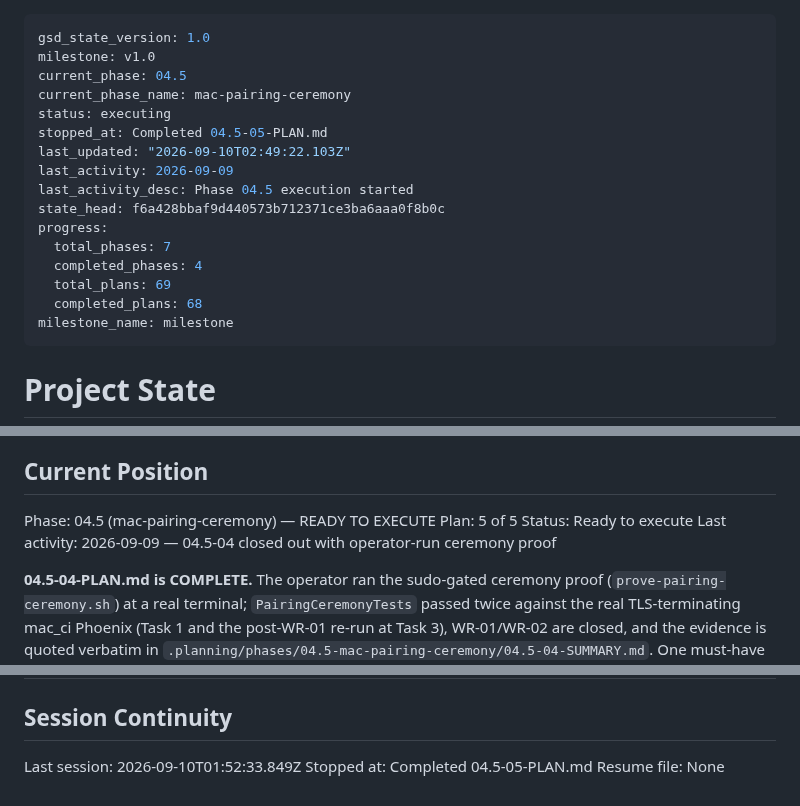
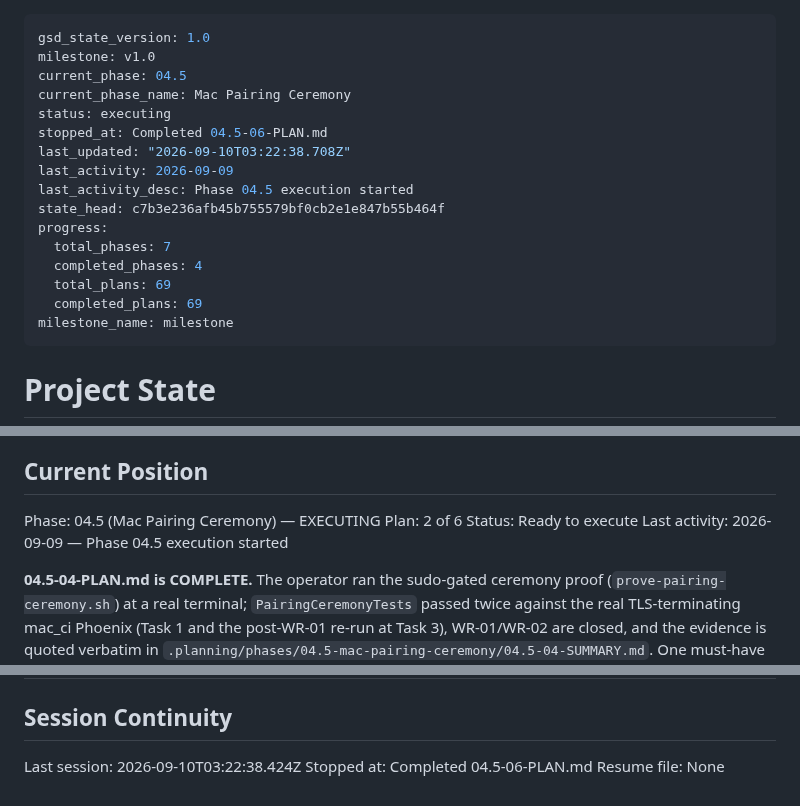
Before and after one commit to szTheory/playstead, a Markdown page: .planning/STATE.md, 3 parts joined by grey strips. GitHub-like rendering.

Commit message:
docs(04.5-06): complete pinned-trust-wiring gap-closure plan

```diff
--- a/.planning/STATE.md
+++ b/.planning/STATE.md
@@ -2,18 +2,18 @@
 gsd_state_version: 1.0
 milestone: v1.0
 current_phase: 04.5
-current_phase_name: mac-pairing-ceremony
+current_phase_name: Mac Pairing Ceremony
 status: executing
-stopped_at: Completed 04.5-05-PLAN.md
-last_updated: "2026-09-10T02:49:22.103Z"
+stopped_at: Completed 04.5-06-PLAN.md
+last_updated: "2026-09-10T03:22:38.708Z"
 last_activity: 2026-09-09
 last_activity_desc: Phase 04.5 execution started
-state_head: f6a428bbaf9d440573b712371ce3ba6aaa0f8b0c
+state_head: c7b3e236afb45b755579bf0cb2e1e847b55b464f
 progress:
   total_phases: 7
   completed_phases: 4
   total_plans: 69
-  completed_plans: 68
+  completed_plans: 69
 milestone_name: milestone
 ---
 
@@ -28,10 +28,10 @@ See: `.planning/PROJECT.md` (updated 2026-08-30)
 
 ## Current Position
 
-Phase: 04.5 (mac-pairing-ceremony) — READY TO EXECUTE
-Plan: 5 of 5
+Phase: 04.5 (Mac Pairing Ceremony) — EXECUTING
+Plan: 2 of 6
 Status: Ready to execute
-Last activity: 2026-09-09 — 04.5-04 closed out with operator-run ceremony proof
+Last activity: 2026-09-09 — Phase 04.5 execution started
 
 **04.5-04-PLAN.md is COMPLETE.** The operator ran the sudo-gated ceremony
 proof (`prove-pairing-ceremony.sh`) at a real terminal; `PairingCeremonyTests`
@@ -290,6 +292,6 @@ None yet.
 
 ## Session Continuity
 
-Last session: 2026-09-10T01:52:33.849Z
-Stopped at: Completed 04.5-05-PLAN.md
+Last session: 2026-09-10T03:22:38.424Z
+Stopped at: Completed 04.5-06-PLAN.md
 Resume file: None
```
Also changed, not shown: other parts of .planning/STATE.md (+2 -0 lines), 1 other file.
